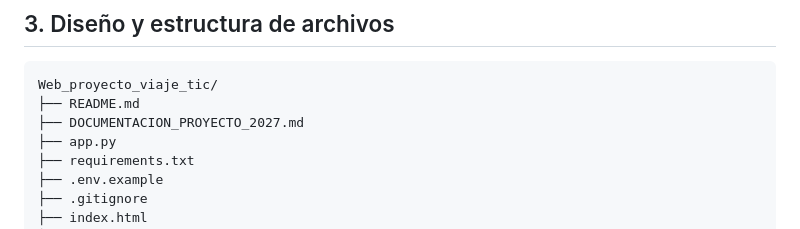
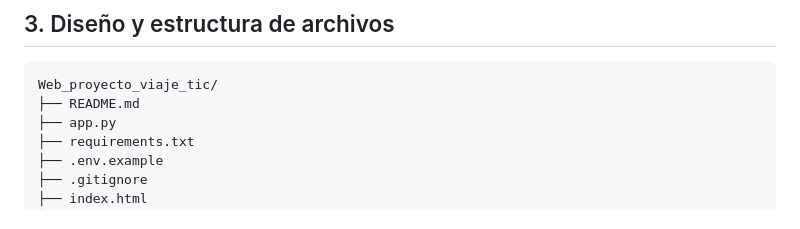
Before and after one commit to SrGusa15/Web_proyecto_viaje_tic, a Markdown page: README.md, the part around the change. Drawn GitHub-style.

Commit message:
Remove DOCUMENTACION_PROYECTO_2027.md from README

````diff
--- a/README.md
+++ b/README.md
@@ -31,7 +31,6 @@ Todas las páginas comparten una navegación adaptable, un selector de tema y un
 ```text
 Web_proyecto_viaje_tic/
 ├── README.md
-├── DOCUMENTACION_PROYECTO_2027.md
 ├── app.py
 ├── requirements.txt
 ├── .env.example
````
